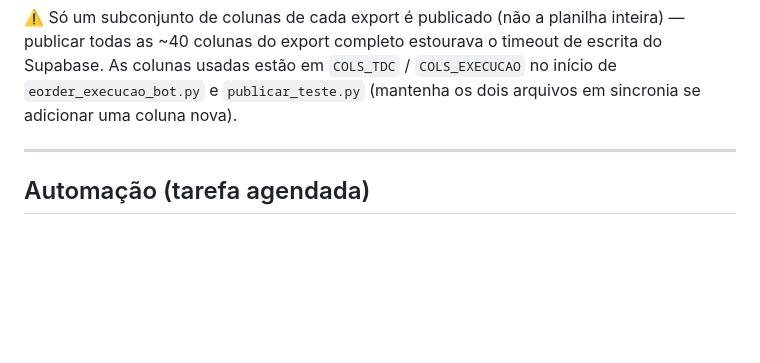
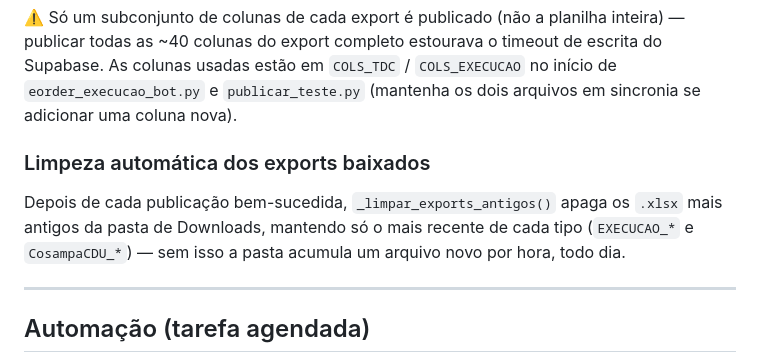
Before and after one commit to igorbezerra9-svg/painel-eorder-cosampa, a Markdown page: README.md, the part around the change. Rendered like a GitHub page; blank space fills up the shorter version.

Commit message:
Documenta a limpeza automática de exports antigos

```diff
--- a/README.md
+++ b/README.md
@@ -76,6 +76,13 @@ estourava o timeout de escrita do Supabase. As colunas usadas estão
 em `COLS_TDC` / `COLS_EXECUCAO` no início de `eorder_execucao_bot.py`
 e `publicar_teste.py` (mantenha os dois arquivos em sincronia se
 adicionar uma coluna nova).
+
+### Limpeza automática dos exports baixados
+
+Depois de cada publicação bem-sucedida, `_limpar_exports_antigos()`
+apaga os `.xlsx` mais antigos da pasta de Downloads, mantendo só o
+mais recente de cada tipo (`EXECUCAO_*` e `CosampaCDU_*`) — sem isso a
+pasta acumula um arquivo novo por hora, todo dia.
 
 ---
 
```
